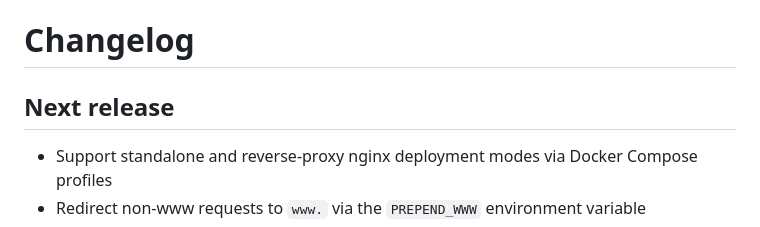
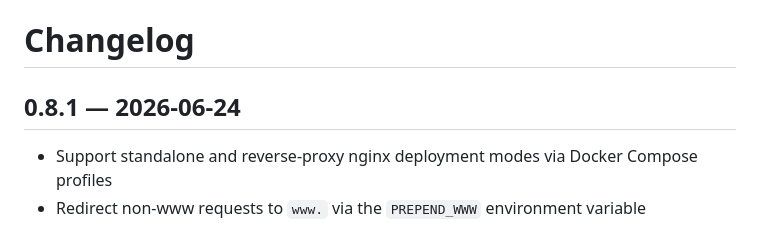
Before and after one commit to roberfi/personal-portfolio, a Markdown page: changelog.md, the part around the change. Rendered like a GitHub page.

Commit message:
Release v0.8.1

```diff
--- a/changelog.md
+++ b/changelog.md
@@ -1,6 +1,6 @@
 # Changelog
 
-## Next release
+## 0.8.1 — 2026-06-24
 
 - Support standalone and reverse-proxy nginx deployment modes via Docker Compose profiles
 - Redirect non-www requests to `www.` via the `PREPEND_WWW` environment variable
```
